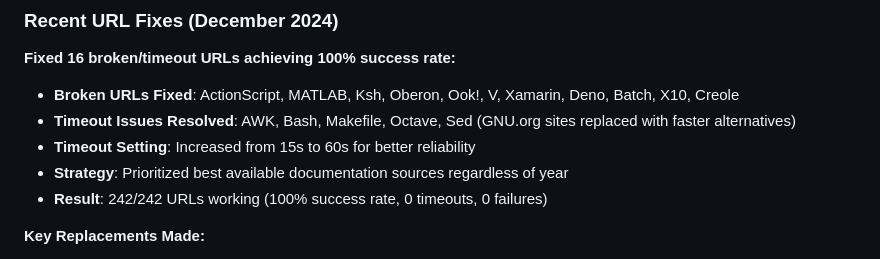
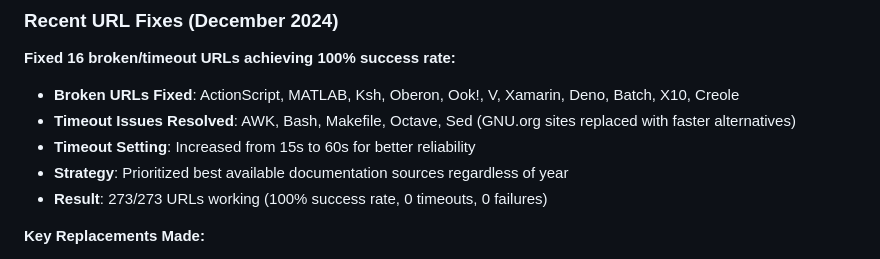
Before and after one commit to DynamicDevices/say-hello-code, a Markdown page: PROJECT-REFERENCE.md, the part around the change. Rendered like a GitHub page.

Commit message:
Update documentation to reflect 273 languages in the collection

```diff
--- a/PROJECT-REFERENCE.md
+++ b/PROJECT-REFERENCE.md
@@ -80,7 +80,7 @@ Uses `baseUrls` object for known languages, Google search fallback for others.
 - **Timeout Issues Resolved**: AWK, Bash, Makefile, Octave, Sed (GNU.org sites replaced with faster alternatives)
 - **Timeout Setting**: Increased from 15s to 60s for better reliability
 - **Strategy**: Prioritized best available documentation sources regardless of year
-- **Result**: 242/242 URLs working (100% success rate, 0 timeouts, 0 failures)
+- **Result**: 273/273 URLs working (100% success rate, 0 timeouts, 0 failures)
 
 **Key Replacements Made:**
 - GNU.org URLs → Alternative sources (TutorialsPoint, W3Schools, Wikipedia, official sites)
```
